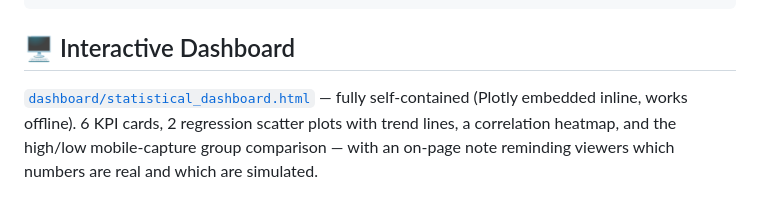
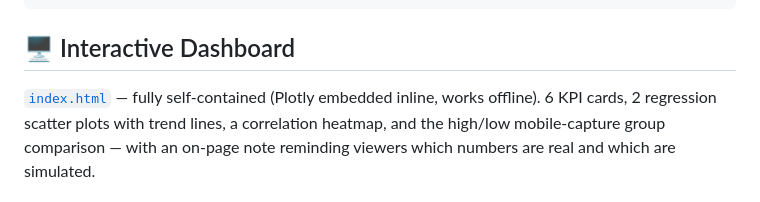
Before and after one commit to Chitranjan-7-8-6/E-Governance-Statistical-Analysis, a Markdown page: README.md, the part around one of its changes. Rendered like a GitHub page.

```diff
--- a/README.md
+++ b/README.md
@@ -128,7 +128,7 @@ jupyter notebook notebooks/04_statistical_analysis_egovernance.ipynb
 
 ## 🖥️ Interactive Dashboard
 
-[`dashboard/statistical_dashboard.html`](dashboard/statistical_dashboard.html) — fully
+[`index.html`](index.html) — fully
 self-contained (Plotly embedded inline, works offline). 6 KPI cards, 2 regression scatter plots
 with trend lines, a correlation heatmap, and the high/low mobile-capture group comparison — with
 an on-page note reminding viewers which numbers are real and which are simulated.
```
Also changed, not shown: other parts of README.md (+1 -1 lines).
